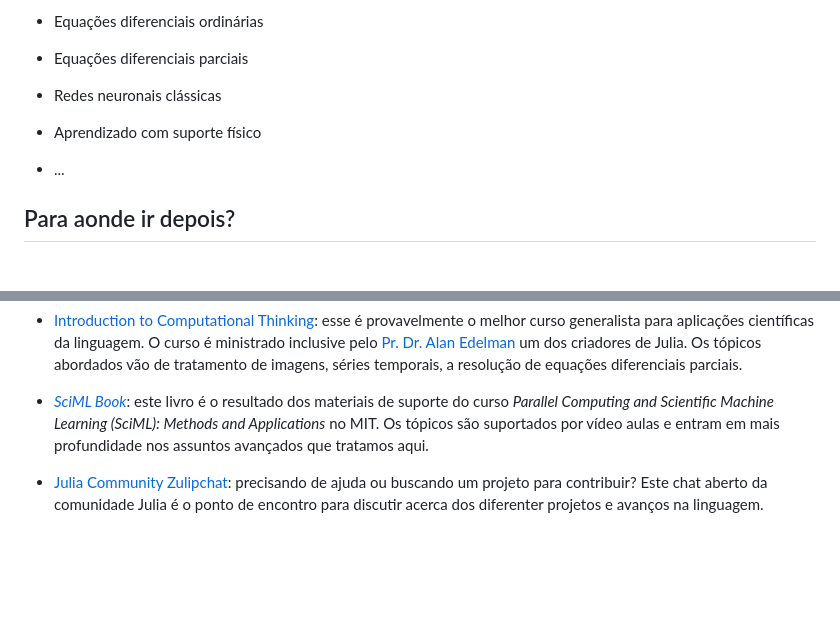
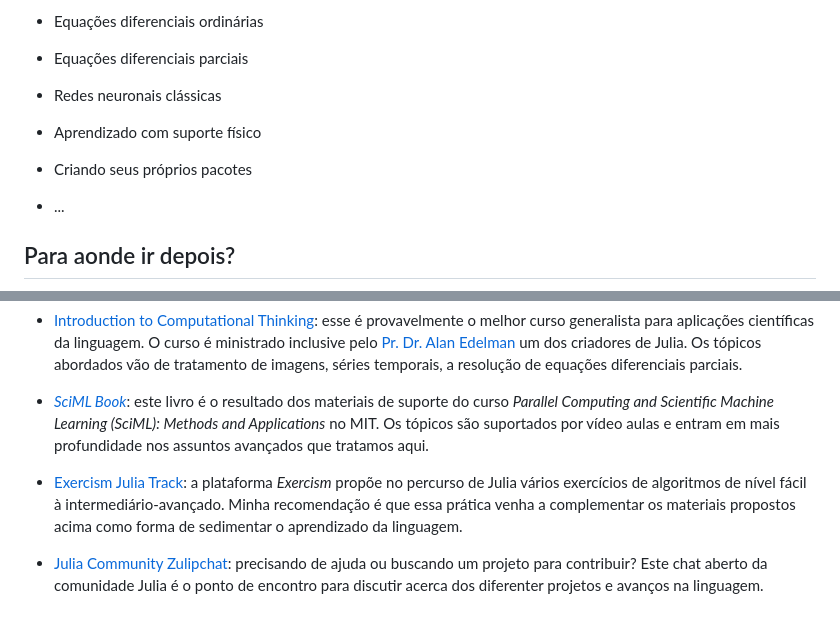
Before and after one commit to wallytutor/julia-for-scientists, a Markdown page: README.md, 2 parts joined by grey strips. GitHub-like rendering; blank space fills up the shorter version.

Commit message:
Added contents

```diff
--- a/README.md
+++ b/README.md
@@ -42,6 +42,7 @@ como referências para os conteúdos aqui resumidos.
 - Equações diferenciais parciais
 - Redes neuronais clássicas
 - Aprendizado com suporte físico
+- Criando seus próprios pacotes
 - ...
 
 ## Para aonde ir depois?
@@ -64,6 +65,12 @@ como referências para os conteúdos aqui resumidos.
     vídeo aulas e entram em mais profundidade nos assuntos avançados que tratamos
     aqui.
 
+- [Exercism Julia Track](https://exercism.org/tracks/julia): a plataforma
+    *Exercism* propõe no percurso de Julia vários exercícios de algoritmos de
+    nível fácil à intermediário-avançado. Minha recomendação é que essa prática
+    venha a complementar os materiais propostos acima como forma de sedimentar
+    o aprendizado da linguagem.
+
 - [Julia Community Zulipchat](https://julialang.zulipchat.com/): precisando de
     ajuda ou buscando um projeto para contribuir? Este chat aberto da comunidade
     Julia é o ponto de encontro para discutir acerca dos diferenter projetos
```
